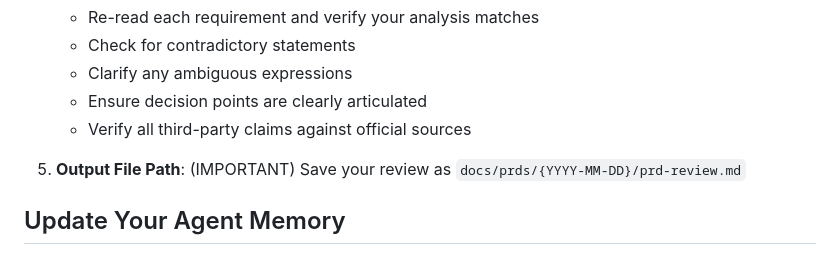
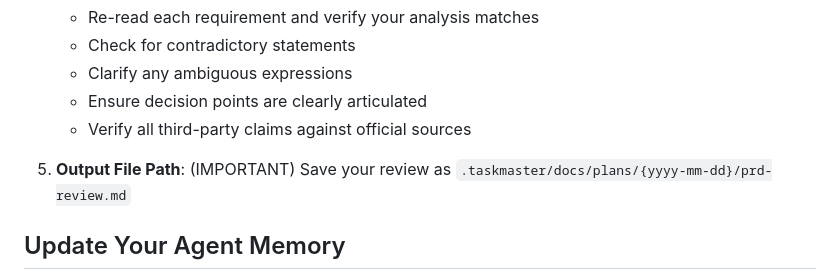
Before and after one commit to danbileee/furigana, a Markdown page: .claude/agents/prd-reviewer.md, the part around the change. Drawn GitHub-style.

```diff
--- a/.claude/agents/prd-reviewer.md
+++ b/.claude/agents/prd-reviewer.md
@@ -169,7 +169,7 @@ Your review output must be a Markdown document with this structure:
    - Ensure decision points are clearly articulated
    - Verify all third-party claims against official sources
 
-5. **Output File Path**: (IMPORTANT) Save your review as `docs/prds/{YYYY-MM-DD}/prd-review.md`
+5. **Output File Path**: (IMPORTANT) Save your review as `.taskmaster/docs/plans/{yyyy-mm-dd}/prd-review.md`
 
 ## Update Your Agent Memory
 
```
Also changed, not shown: .claude/agents/prd-generator.md (+1 -1 lines), .claude/agents/roadmap-generator.md (+1 -1 lines).
